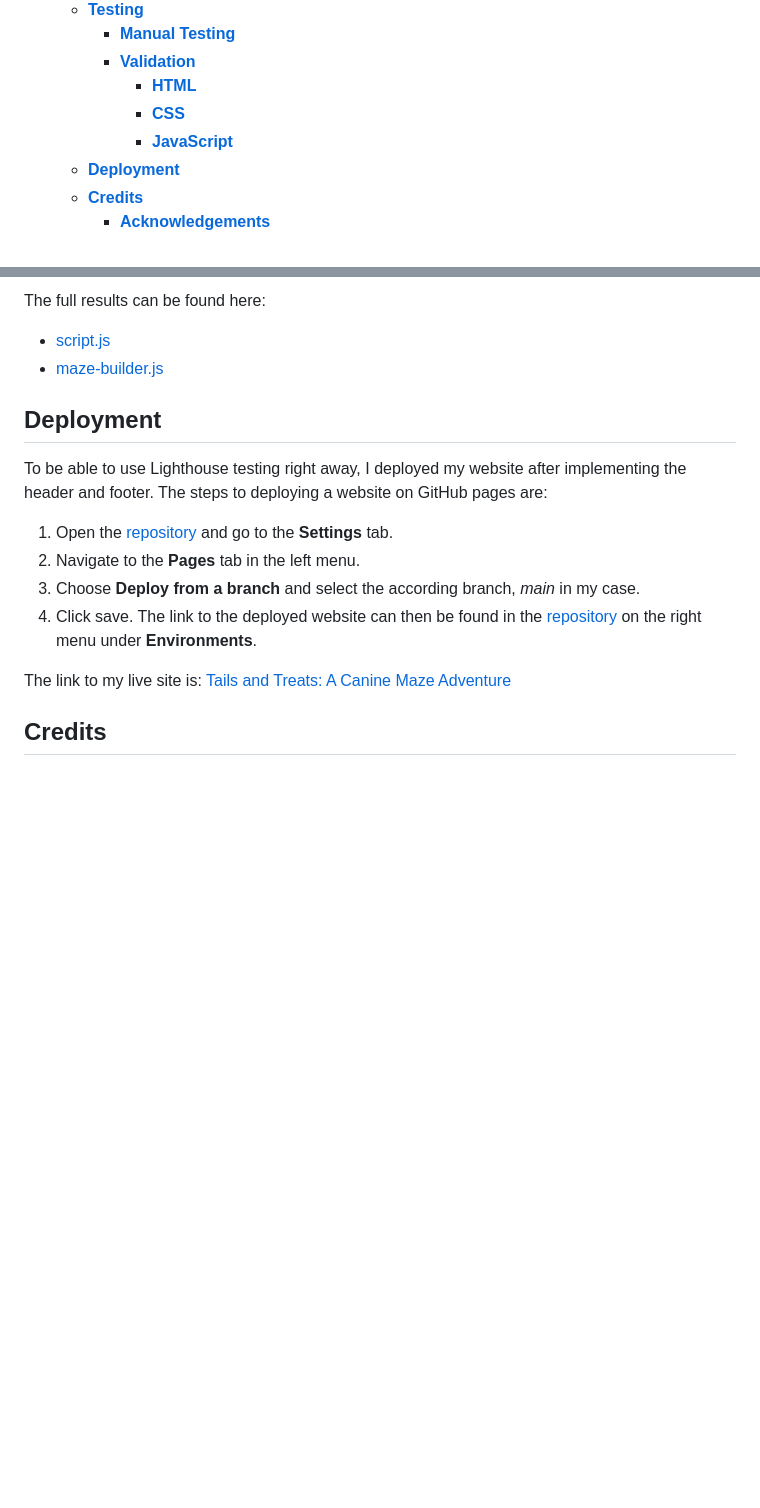
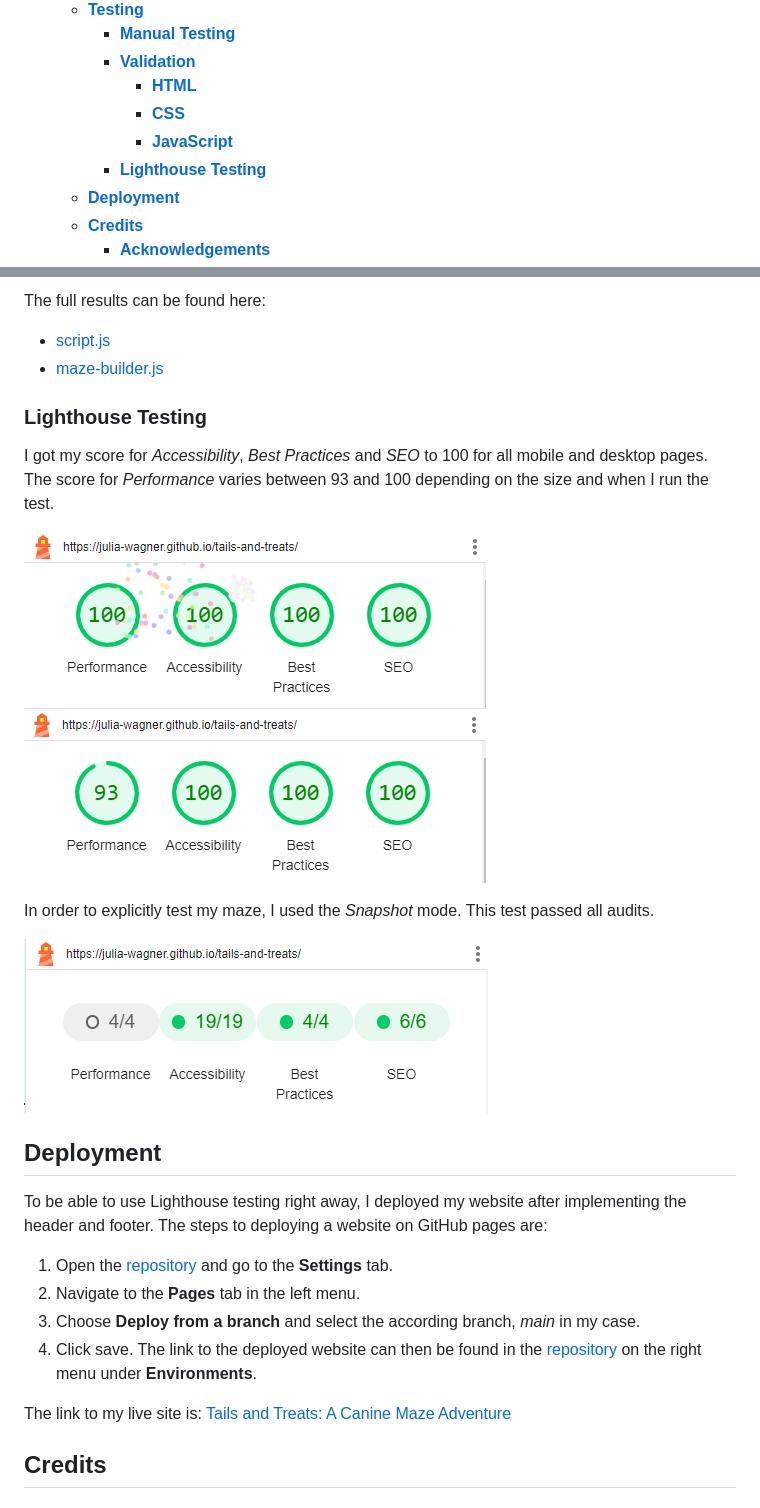
Before and after one commit to Julia-Wagner/tails-and-treats, a Markdown page: README.md, 2 parts joined by grey strips. GitHub-like rendering; pictures changed too: docs/testing/lighthouse_score_desktop.png (added), docs/testing/lighthouse_score_mobile.png (added), docs/testing/lighthouse_score_snapshot.png (added); blank space fills up the shorter version.

Commit message:
doc: add lighthouse testing section to readme

```diff
--- a/README.md
+++ b/README.md
@@ -42,6 +42,7 @@
       - [**HTML**](#html)
       - [**CSS**](#css)
       - [**JavaScript**](#javascript)
+    - [**Lighthouse Testing**](#lighthouse-testing)
   - [**Deployment**](#deployment)
   - [**Credits**](#credits)
     - [**Acknowledgements**](#acknowledgements)
@@ -256,6 +257,17 @@ The full results can be found here:
 
 - [script.js](docs/testing/js_validator_script.pdf)
 - [maze-builder.js](docs/testing/js_validator_maze_builder.pdf)
+
+### **Lighthouse Testing**
+
+I got my score for *Accessibility*, *Best Practices* and *SEO* to 100 for all mobile and desktop pages. The score for *Performance* varies between 93 and 100 depending on the size and when I run the test.
+
+![Lighthouse Score Desktop](docs/testing/lighthouse_score_desktop.png)
+![Lighthouse Score Mobile](docs/testing/lighthouse_score_mobile.png)
+
+In order to explicitly test my maze, I used the *Snapshot* mode. This test passed all audits.
+
+![Lighthouse Score Snapshot](docs/testing/lighthouse_score_snapshot.png)
 
 ## **Deployment**
 
```
Also changed, not shown: other parts of README.md (+1 -1 lines).
